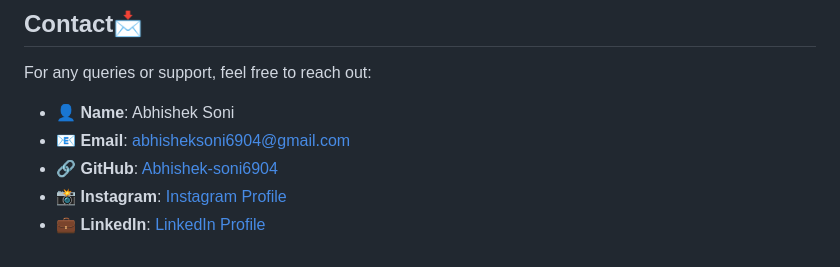
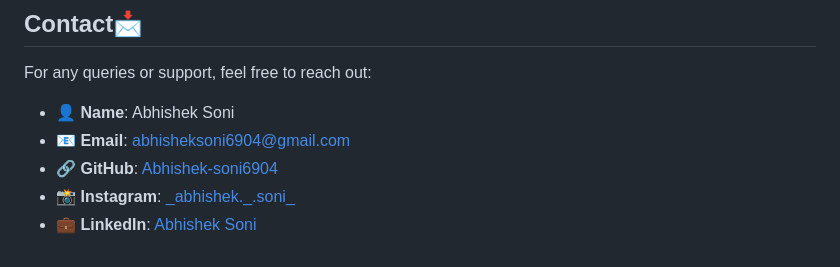
Before and after one commit to Abhishek-soni6904/Anjaneya-Arena-GMS, a Markdown page: README.MD, the part around the change. Drawn GitHub-style.

```diff
--- a/README.MD
+++ b/README.MD
@@ -216,5 +216,5 @@ For any queries or support, feel free to reach out:
 - **👤 Name**: Abhishek Soni
 - **📧 Email**: abhisheksoni6904@gmail.com
 - **🔗 GitHub**: [Abhishek-soni6904](https://github.com/Abhishek-soni6904)
-- **📸 Instagram**: [Instagram Profile](https://www.instagram.com/_abhishek._.soni_/)
-- **💼 LinkedIn**: [LinkedIn Profile](https://www.linkedin.com/in/abhishek-soni-662028331/)
+- **📸 Instagram**: [\_abhishek.\_\.soni\_](https://www.instagram.com/_abhishek._.soni_/)
+- **💼 LinkedIn**: [Abhishek Soni](https://www.linkedin.com/in/abhishek-soni-662028331/)
```
